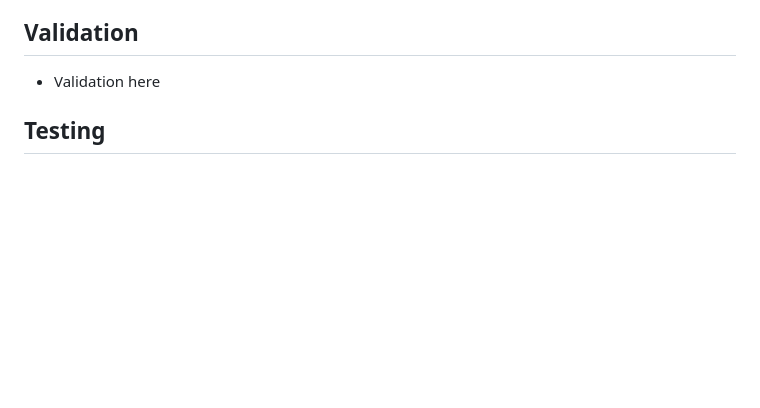
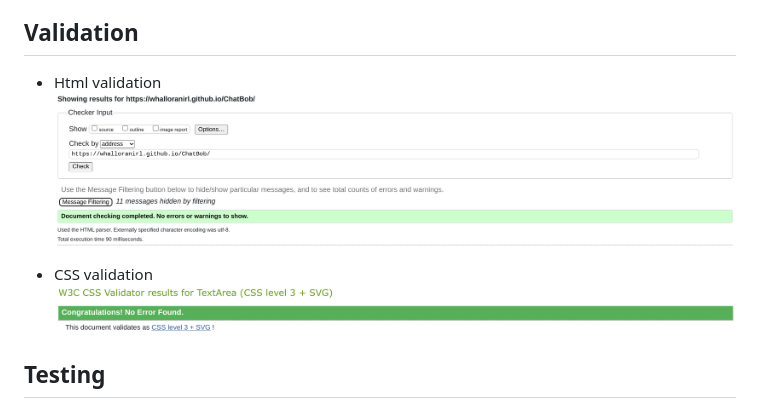
Before and after one commit to WHalloranIRL/ChatBob, a Markdown page: README.md, the part around the change printed below. Rendered like a GitHub page; pictures changed too: assets/images/readme/cssvalidation.png (added), assets/images/readme/htmlvalidation.png (added); blank space fills up the shorter version.

```diff
--- a/README.md
+++ b/README.md
@@ -120,7 +153,11 @@ Using Figma I have created initially the mobile first look and feel then scaled
 
 ## Validation
 
-- Validation here
+- Html validation
+![HTML](assets/images/readme/htmlvalidation.png)
+
+- CSS validation
+![CSS](assets/images/readme/cssvalidation.png)
 
 ## Testing
 
```
Also changed, not shown: other parts of README.md (+38 -2 lines), assets/images/readme/chatbob.png (added).
